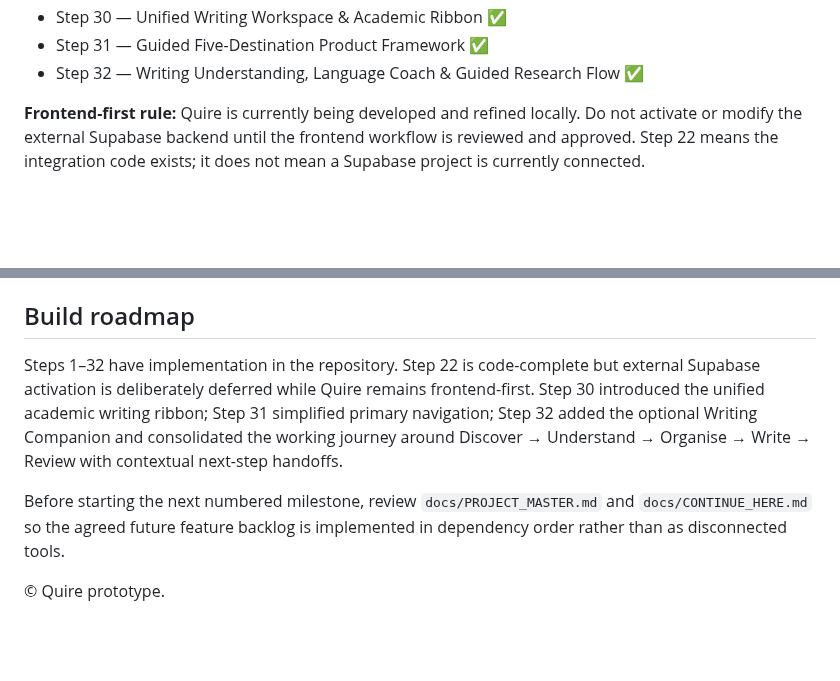
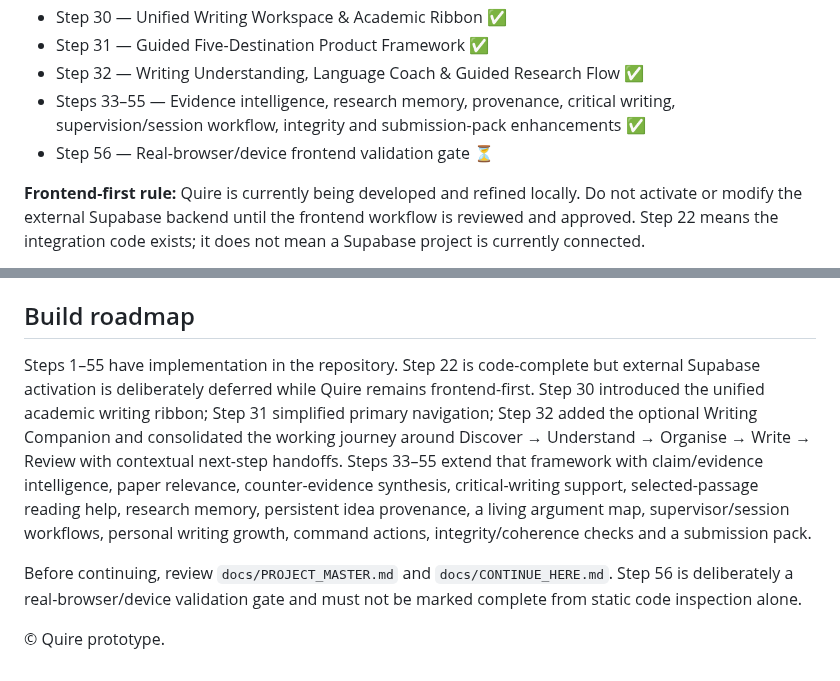
Before and after one commit to jasonfenech118-ctrl/quire, a Markdown page: README.md, 2 parts joined by grey strips. Rendered like a GitHub page; blank space fills up the shorter version.

Commit message:
Update README through Step 55 and validation gate

```diff
--- a/README.md
+++ b/README.md
@@ -145,6 +145,8 @@ See `docs/reference-manager.md`.
 - Step 30 — Unified Writing Workspace & Academic Ribbon ✅
 - Step 31 — Guided Five-Destination Product Framework ✅
 - Step 32 — Writing Understanding, Language Coach & Guided Research Flow ✅
+- Steps 33–55 — Evidence intelligence, research memory, provenance, critical writing, supervision/session workflow, integrity and submission-pack enhancements ✅
+- Step 56 — Real-browser/device frontend validation gate ⏳
 
 **Frontend-first rule:** Quire is currently being developed and refined locally. Do not activate or modify the external Supabase backend until the frontend workflow is reviewed and approved. Step 22 means the integration code exists; it does not mean a Supabase project is currently connected.
 
@@ -251,8 +253,8 @@ For reliable authentication redirects and later PDF features, serving the app ov
 
 ## Build roadmap
 
-Steps 1–32 have implementation in the repository. Step 22 is code-complete but external Supabase activation is deliberately deferred while Quire remains frontend-first. Step 30 introduced the unified academic writing ribbon; Step 31 simplified primary navigation; Step 32 added the optional Writing Companion and consolidated the working journey around Discover → Understand → Organise → Write → Review with contextual next-step handoffs.
+Steps 1–55 have implementation in the repository. Step 22 is code-complete but external Supabase activation is deliberately deferred while Quire remains frontend-first. Step 30 introduced the unified academic writing ribbon; Step 31 simplified primary navigation; Step 32 added the optional Writing Companion and consolidated the working journey around Discover → Understand → Organise → Write → Review with contextual next-step handoffs. Steps 33–55 extend that framework with claim/evidence intelligence, paper relevance, counter-evidence synthesis, critical-writing support, selected-passage reading help, research memory, persistent idea provenance, a living argument map, supervisor/session workflows, personal writing growth, command actions, integrity/coherence checks and a submission pack.
 
-Before starting the next numbered milestone, review `docs/PROJECT_MASTER.md` and `docs/CONTINUE_HERE.md` so the agreed future feature backlog is implemented in dependency order rather than as disconnected tools.
+Before continuing, review `docs/PROJECT_MASTER.md` and `docs/CONTINUE_HERE.md`. Step 56 is deliberately a real-browser/device validation gate and must not be marked complete from static code inspection alone.
 
 © Quire prototype.
```
